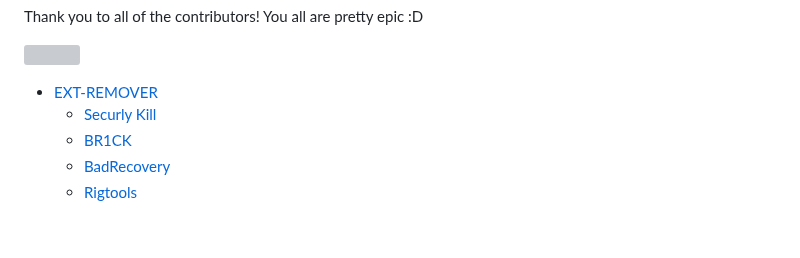
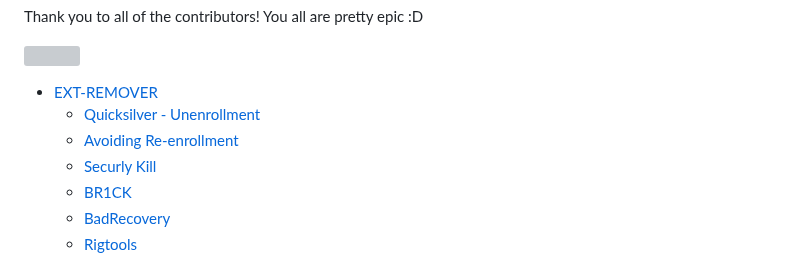
Before and after one commit to 3kh0/ext-remover, a Markdown page: README.md, the part around the change. Drawn GitHub-style; blank space fills up the shorter version; grey boxes are pictures that could not be loaded.

```diff
--- a/README.md
+++ b/README.md
@@ -16,6 +16,8 @@ Thank you to all of the contributors! You all are pretty epic :D
 <a href="https://github.com/3kh0/ext-remover/graphs/contributors"><img src="https://contrib.rocks/image?repo=3kh0/ext-remover" /></a>
 
 - [EXT-REMOVER](#ext-remover)
+  * [Quicksilver - Unenrollment](#securly-kill)
+  * [Avoiding Re-enrollment](#securly-kill)
   * [Securly Kill](#securly-kill)
   * [BR1CK](#br1ck)
   * [BadRecovery](#badrecovery)
```
